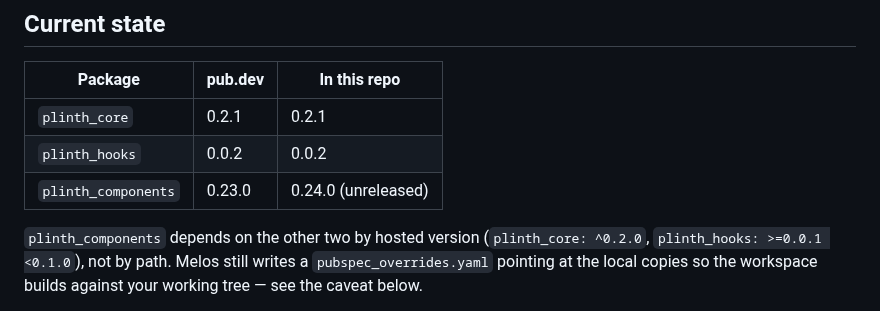
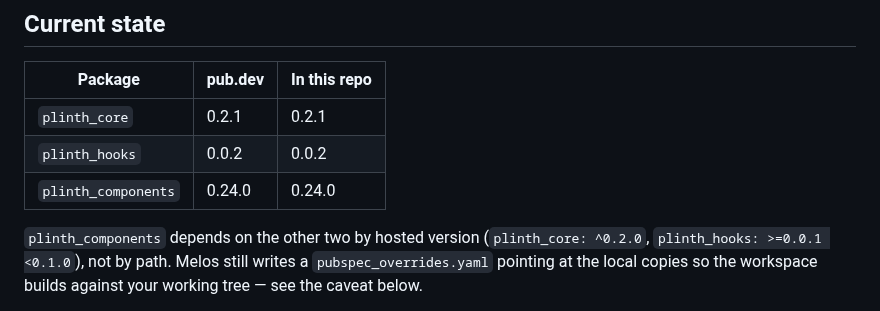
Before and after one commit to ylahav/plinth_ui, a Markdown page: docs/PUBLISHING.md, the part around the change. Rendered like a GitHub page.

Commit message:
Record 0.24.0 as live on pub.dev
Co-Authored-By: Claude Opus 5 <noreply@anthropic.com>

```diff
--- a/docs/PUBLISHING.md
+++ b/docs/PUBLISHING.md
@@ -11,7 +11,7 @@ now covers releasing an update.
 |---|---|---|
 | `plinth_core` | 0.2.1 | 0.2.1 |
 | `plinth_hooks` | 0.0.2 | 0.0.2 |
-| `plinth_components` | 0.23.0 | 0.24.0 (unreleased) |
+| `plinth_components` | 0.24.0 | 0.24.0 |
 
 `plinth_components` depends on the other two by hosted version
 (`plinth_core: ^0.2.0`, `plinth_hooks: >=0.0.1 <0.1.0`), not by path. Melos
```
